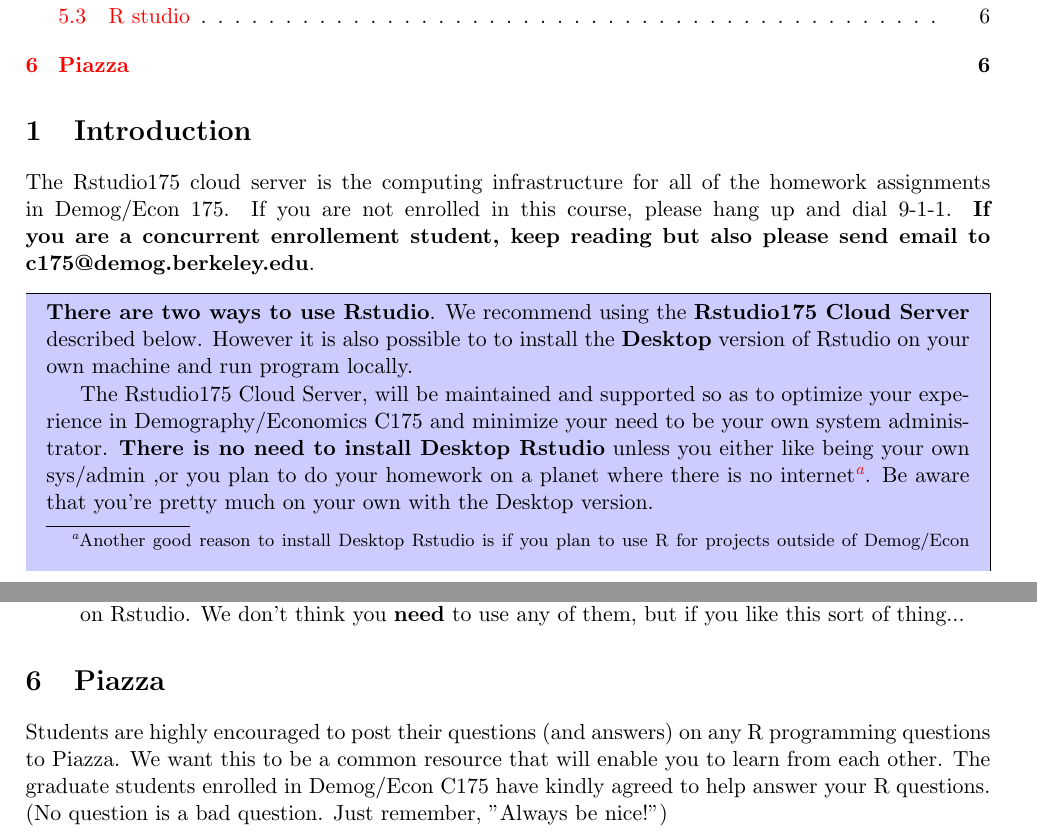
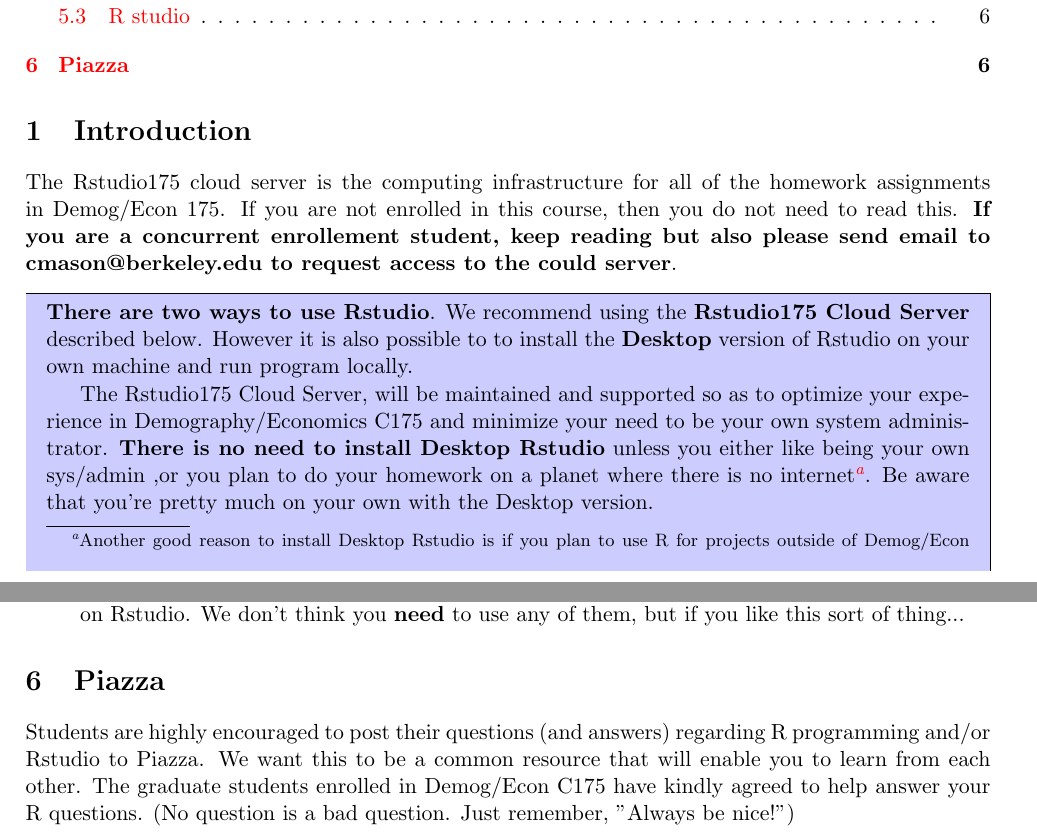
Before and after one commit to josh-goldstein-git/goldstein175S17, a LaTeX document (Instructions/rstudio175.tex): two parts of pages 1 and 6 of 6, joined at a grey line, cut so that both start at the same text. Compiled offline with pdfLaTeX.

Commit message:
minor changes to Instructions

```diff
--- a/Instructions/rstudio175.tex
+++ b/Instructions/rstudio175.tex
@@ -7,6 +7,7 @@
 \newcommand{\sechost}{\texttt{secureIpums}}
 \newcommand{\repo}{\texttt{/home/ipums-repo}}
 \newcommand{\ipums}{\texttt{$\sim$/IPUMS}}
+\newcommand{\Rp}{$>$}
 %\newcommand{\uP}{$\square$}
 \newcommand{\ar}{$\rightarrow$}
 \newcommand{\user}[1]{\texttt{#1}}
@@ -25,7 +26,7 @@
 
 \section{Introduction}
 
-The Rstudio175 cloud server is the computing infrastructure for all of the homework assignments in Demog/Econ 175. If you are not enrolled in this course, please hang up and dial 9-1-1.  \textbf{If you are a concurrent enrollement student, keep reading but also please send email to c175@demog.berkeley.edu}.
+The Rstudio175 cloud server is the computing infrastructure for all of the homework assignments in Demog/Econ 175. If you are not enrolled in this course, then you do not need to read this.  \textbf{If you are a concurrent enrollement student, keep reading but also please send email to cmason@berkeley.edu to request access to the could server}.
 
 \begin{mdframed}[backgroundcolor=blue!20]
 \textbf{There are two ways to use Rstudio}. We recommend using the \textbf{Rstudio175 Cloud Server} described below. However it is also possible to  to install the \textbf{Desktop} version of  Rstudio on your own machine and run program locally.
@@ -190,7 +191,7 @@
 \label{sec:piazza}
 
 Students are highly encouraged to post their questions (and answers)
-on any R programming questions to Piazza. We want this to be a common
+regarding R programming and/or Rstudio to Piazza. We want this to be a common
 resource that will enable you to learn from each other. The graduate
 students enrolled in Demog/Econ C175 have kindly agreed to help answer your R
 questions. (No question is a bad question. Just remember, "Always be
```
Also changed, not shown: Instructions/rstudio175.pdf, Instructions/rstudio175.tex (2 more changed lines), 2 other files.
